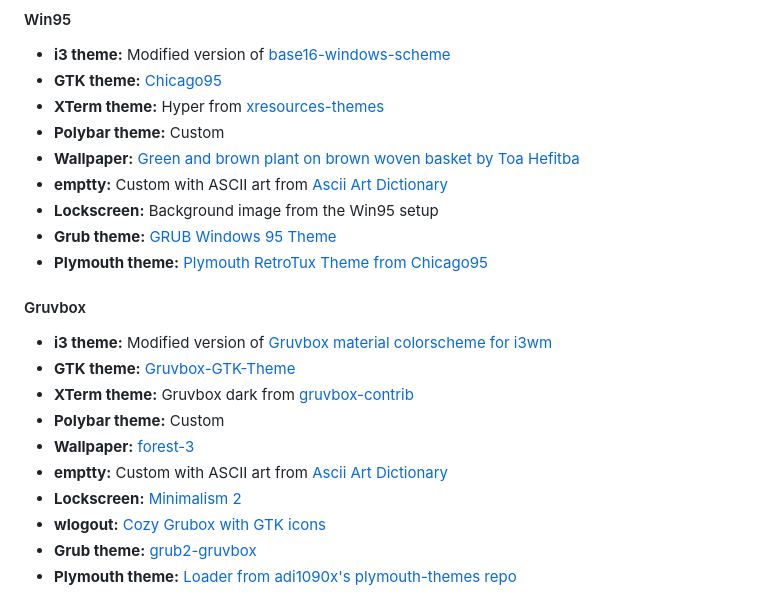
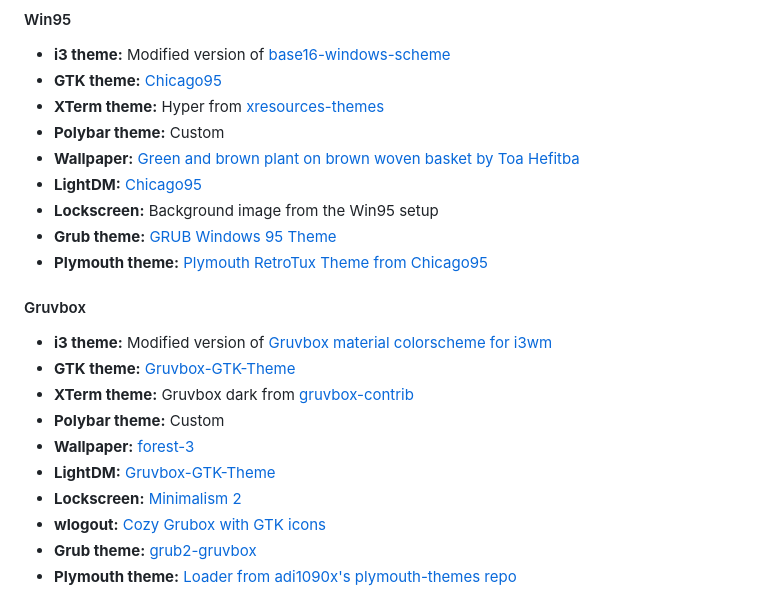
Before and after one commit to CluelessTechnologist/setup-desktop-environment, a Markdown page: role-i3-bootstrap/README.md, the part around the change. GitHub-like rendering.

Commit message:
changed emptty to lightdm from theme info in i3 role README.

```diff
--- a/role-i3-bootstrap/README.md
+++ b/role-i3-bootstrap/README.md
@@ -69,7 +69,7 @@ After the playbook has finished all you need to do is restart your machine and y
 * **XTerm theme:** Hyper from [xresources-themes](https://github.com/janoamaral/Xresources-themes)
 * **Polybar theme:** Custom
 * **Wallpaper:** [Green and brown plant on brown woven basket by Toa Hefitba](https://unsplash.com/photos/green-and-brown-plant-on-brown-woven-basket-p6GQoZHw_TI)
-* **emptty:** Custom with ASCII art from [Ascii Art Dictionary](http://www.ascii-art.de/ascii/c/computer.txt)
+* **LightDM:** [Chicago95](https://github.com/grassmunk/Chicago95)
 * **Lockscreen:** Background image from the Win95 setup
 * **Grub theme:** [GRUB Windows 95 Theme](https://github.com/a1ive/grub-theme-win95)
 * **Plymouth theme:** [Plymouth RetroTux Theme from Chicago95](https://github.com/grassmunk/Chicago95)
@@ -79,7 +79,7 @@ After the playbook has finished all you need to do is restart your machine and y
 * **XTerm theme:** Gruvbox dark from [gruvbox-contrib](https://github.com/morhetz/gruvbox-contrib/blob/master/xresources/gruvbox-dark.xresources)
 * **Polybar theme:** Custom
 * **Wallpaper:** [forest-3](https://gruvbox-wallpapers.pages.dev/wallpapers/irl)
-* **emptty:** Custom with ASCII art from [Ascii Art Dictionary](http://www.ascii-art.de/ascii/pqr/penguins.txt)
+* **LightDM:** [Gruvbox-GTK-Theme](https://github.com/Fausto-Korpsvart/Gruvbox-GTK-Theme)
 * **Lockscreen:** [Minimalism 2](https://hdqwalls.com/minimalism-2-wallpaper)
 * **wlogout:** [Cozy Grubox with GTK icons](https://github.com/0bCdian/Hyprland_dotfiles/tree/Cozy_Gruvbox)
 * **Grub theme:** [grub2-gruvbox](https://git.fs.lmu.de/adnan/grub2-gruvbox/-/tree/master)
```
